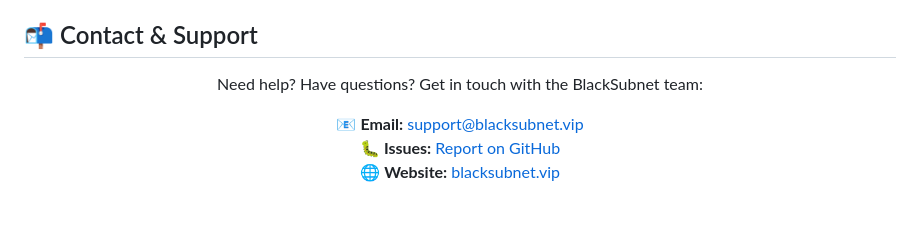
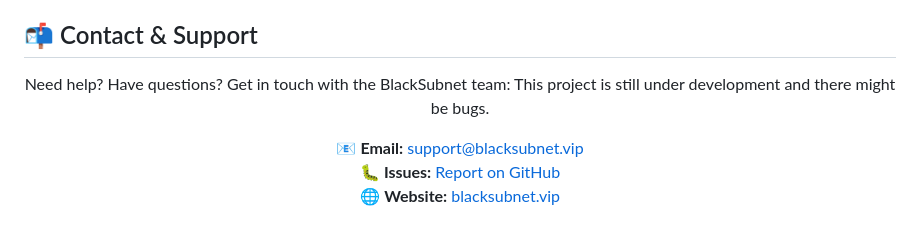
Before and after one commit to BlackSubnet/bs-wg, a Markdown page: README.md, the part around the change. Drawn GitHub-style.

```diff
--- a/README.md
+++ b/README.md
@@ -129,6 +129,7 @@ This project is licensed under the [MIT License](LICENSE) - see the LICENSE file
 <div align="center">
 
   Need help? Have questions? Get in touch with the BlackSubnet team:
+  This project is still under development and there might be bugs.
 
   📧 **Email:** [support@blacksubnet.vip](mailto:support@blacksubnet.vip)
   🐛 **Issues:** [Report on GitHub](https://github.com/BlackSubnet/bs-wg/issues)
```
